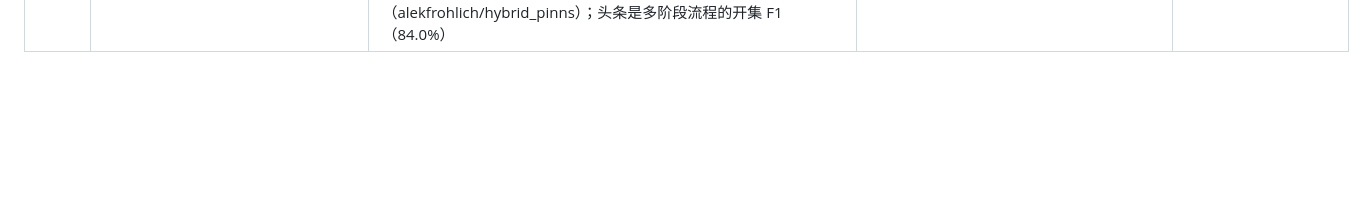
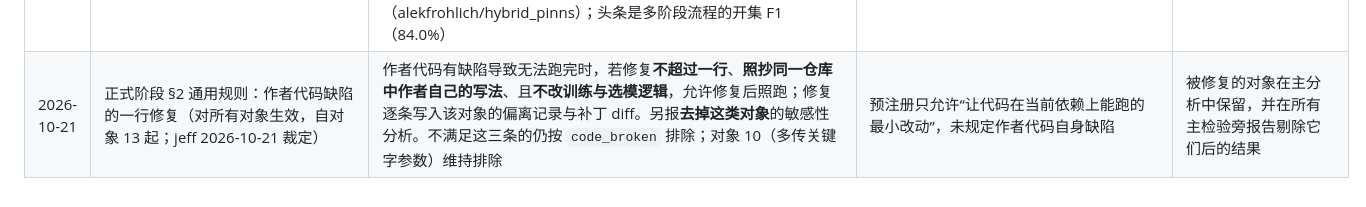
Before and after one commit to jeff-1980/CNS1-, a Markdown page: results/DEVIATIONS_AUDIT.md, the part around the change. GitHub-like rendering; blank space fills up the shorter version.

Commit message:
audit deviations: general rule for one-line fixes of author code defects (copy of the authors own code in the same repo, no change to training/selection)
Co-Authored-By: Claude Opus 5.5 (1M context) <noreply@anthropic.com>
Claude-Session: https://claude.ai/code/session_014jfJVK9Di2khTdmMRyXwzf

```diff
--- a/results/DEVIATIONS_AUDIT.md
+++ b/results/DEVIATIONS_AUDIT.md
@@ -47,3 +47,4 @@
 | 2026-10-21 | 对象 11 HETPM（Vitoyoung） | 环境 `~/audit_ext/envs/11`：复制对象 01 的 venv（Python 3.12、torch 2.13.0+cu130），补装 torchvision 0.28.0+cu130、colorama、pillow，操作约 1 分钟；冻结清单 `patches/11_env_freeze.txt`。补丁（`patches/11_…diff`）：(1) `train_util_HETPM.py` 中 `data_direction` 写死为 Windows 路径，README 第 2 条要求使用者修改，改为在设了 `AUDIT_DATA_DIR` 时取该路径（本机 `~/JNU-Bearing-Dataset`）；(2) 每轮在 `target_val` 阶段记录作者算出的 F2 准确率与 F2 交叉熵，结束时 `author_pick(100)`、`finish(last_acc_F2)`；(3) 驱动 `audit_run11.py` 以 `HETPM_auto.py` 的 `parse_args` 取全部默认参数（只设 `--data_name JNUB`），对任务 0→1 做 10 次不设种子的重复 | README 要求的路径修改；作者无逐轮记录 | 10 次运行最后一轮记录与作者 `last_acc_F2` 逐次一致 |
 | 2026-10-21 | 对象 11 | 结果说明（非偏离，供分析时注意）：JNU 0→1 任务在本设置下**饱和**——10 次重复的 F2 目标域准确率在最后一轮全部为 100%，报告集上的最好轮最早在第 4–13 轮出现，`author = last = best_rep = minloss = 100.00 ± 0.00`，`budget50` 为 99.84 ± 0.22。任务余量 h = 0；本对象对 H-A2 贡献一个 h = 0 的单位，H-B1 中 SD_author 与 SD_last 均为 0，按预注册剔除 | 预注册 §3.4、§4 | 如实报告；不更换任务（按 461bc21 规则 (2) 已在登记中固定） |
 | 2026-10-21 | 对象 16 LPFTDSPIPIFD（enzoniko，pending） | 试跑时核实：**排除，原因 `data_unavailable`**，未登记、未建环境。论文（IEEE Access 2026）用 PINN 残差 + 极值理论异常检测 + Siamese 开集识别，数据来自作者自己的环形轴承实验台（正常、不平衡、内圈 / 外圈 / 滚动体故障，多转速）；README 只描述数据内容，没有数据集名称、存储库或下载链接，仓库内无数据（`Data/` 只有加载器，真实数据检查需要的 `Data/v3/X_normal_v3.pth` 未提供）。另记：README 的克隆地址是另一个仓库（alekfrohlich/hybrid_pinns）；头条是多阶段流程的开集 F1（84.0%） | pending 对象需在试跑时核实数据来源 | 对象不进入分析；计入 S7 可运行率，失败原因 `data_unavailable` |
+| 2026-10-21 | 正式阶段 §2 通用规则：作者代码缺陷的一行修复（对所有对象生效，自对象 13 起；jeff 2026-10-21 裁定） | 作者代码有缺陷导致无法跑完时，若修复**不超过一行**、**照抄同一仓库中作者自己的写法**、且**不改训练与选模逻辑**，允许修复后照跑；修复逐条写入该对象的偏离记录与补丁 diff。另报**去掉这类对象**的敏感性分析。不满足这三条的仍按 `code_broken` 排除；对象 10（多传关键字参数）维持排除 | 预注册只允许“让代码在当前依赖上能跑的最小改动”，未规定作者代码自身缺陷 | 被修复的对象在主分析中保留，并在所有主检验旁报告剔除它们后的结果 |
```
